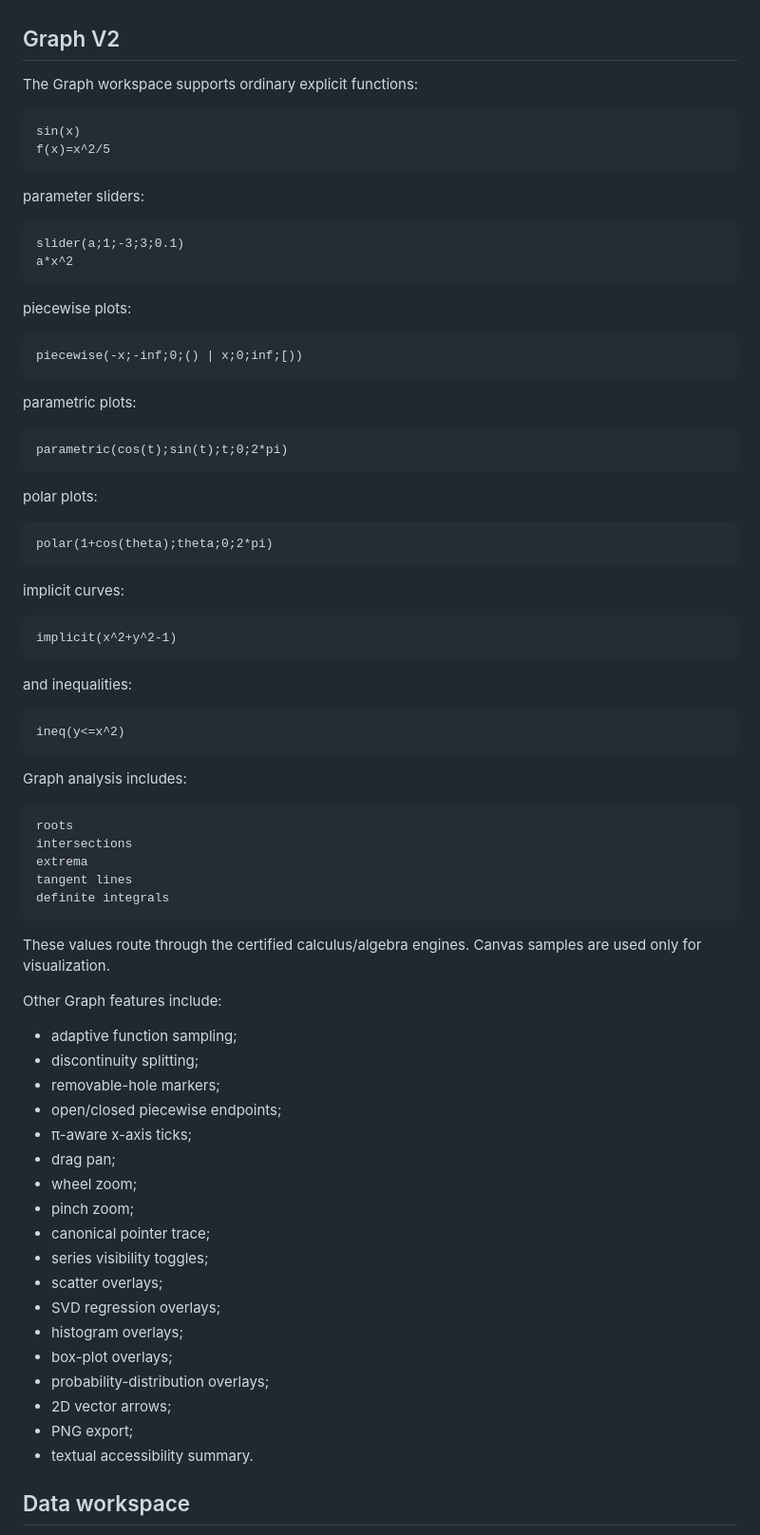
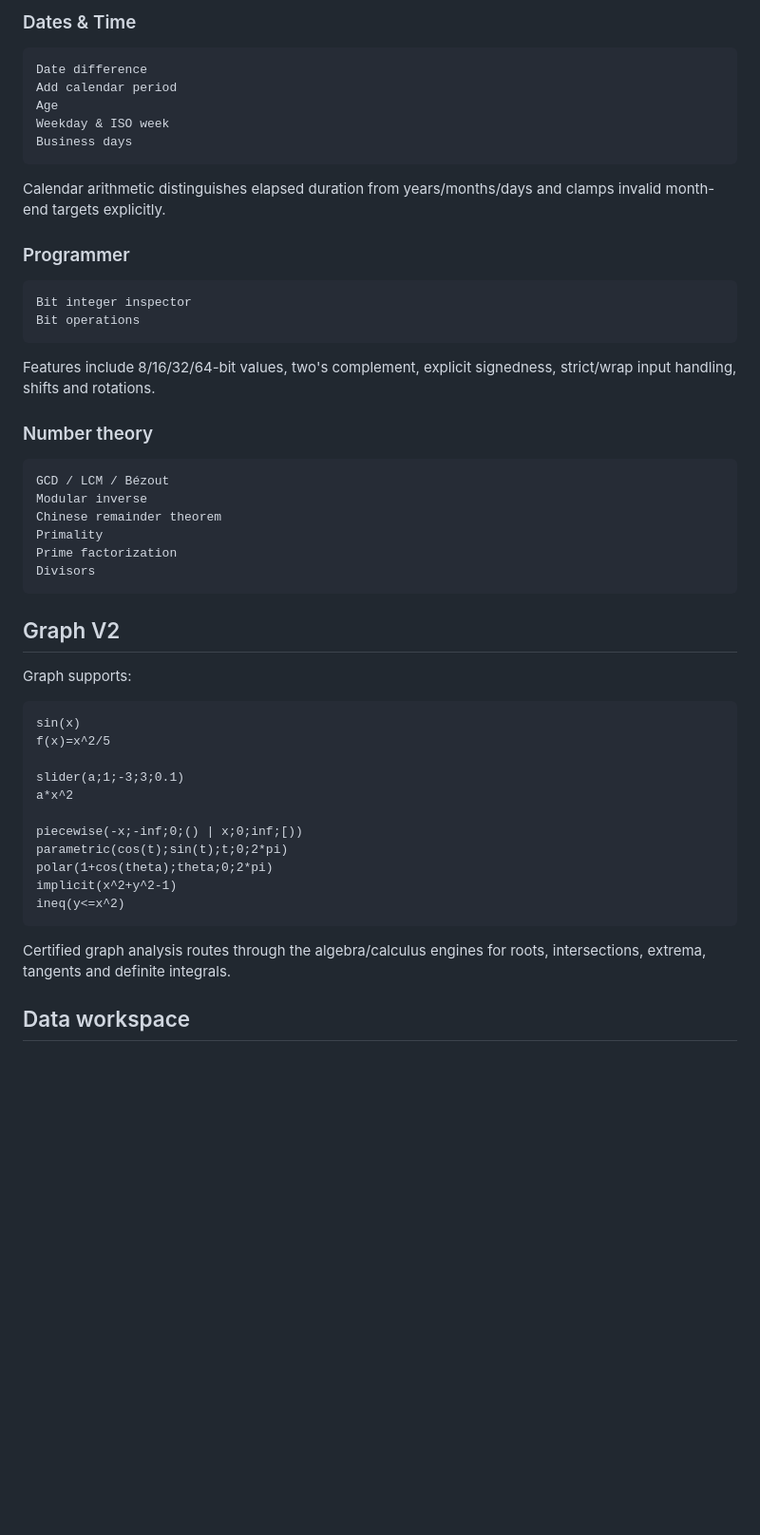
Before and after one commit to thiepn/calc, a Markdown page: README.md, the part around one of its changes. Shown at 95% size. Rendered like a GitHub page; blank space fills up the shorter version.

````diff
--- a/README.md
+++ b/README.md
@@ -28,82 +90,54 @@ Calc deliberately distinguishes exact from approximate, unsupported from impossi
+### Dates & Time
+
+```text
+Date difference
+Add calendar period
+Age
+Weekday & ISO week
+Business days
+```
+
+Calendar arithmetic distinguishes elapsed duration from years/months/days and clamps invalid month-end targets explicitly.
+
+### Programmer
+
+```text
+Bit integer inspector
+Bit operations
+```
+
+Features include 8/16/32/64-bit values, two's complement, explicit signedness, strict/wrap input handling, shifts and rotations.
+
+### Number theory
+
+```text
+GCD / LCM / Bézout
+Modular inverse
+Chinese remainder theorem
+Primality
+Prime factorization
+Divisors
+```
 
 ## Graph V2
 
-The Graph workspace supports ordinary explicit functions:
+Graph supports:
 
 ```text
 sin(x)
 f(x)=x^2/5
-```
 
-parameter sliders:
-
-```text
 slider(a;1;-3;3;0.1)
 a*x^2
-```
 
-piecewise plots:
-
-```text
 piecewise(-x;-inf;0;() | x;0;inf;[))
-```
-
-parametric plots:
-
-```text
 parametric(cos(t);sin(t);t;0;2*pi)
-```
-
-polar plots:
-
-```text
 polar(1+cos(theta);theta;0;2*pi)
-```
-
-implicit curves:
-
-```text
 implicit(x^2+y^2-1)
-```
-
-and inequalities:
-
-```text
 ineq(y<=x^2)
 ```
 
-Graph analysis includes:
-
-```text
-roots
-intersections
-extrema
-tangent lines
-definite integrals
-```
-
-These values route through the certified calculus/algebra engines. Canvas samples are used only for visualization.
-
-Other Graph features include:
-
-- adaptive function sampling;
-- discontinuity splitting;
-- removable-hole markers;
-- open/closed piecewise endpoints;
-- π-aware x-axis ticks;
-- drag pan;
-- wheel zoom;
-- pinch zoom;
-- canonical pointer trace;
-- series visibility toggles;
-- scatter overlays;
-- SVD regression overlays;
-- histogram overlays;
-- box-plot overlays;
-- probability-distribution overlays;
-- 2D vector arrows;
-- PNG export;
-- textual accessibility summary.
+Certified graph analysis routes through the algebra/calculus engines for roots, intersections, extrema, tangents and definite integrals.
 
 ## Data workspace
 
````
Also changed, not shown: other parts of README.md (+94 -106 lines).
